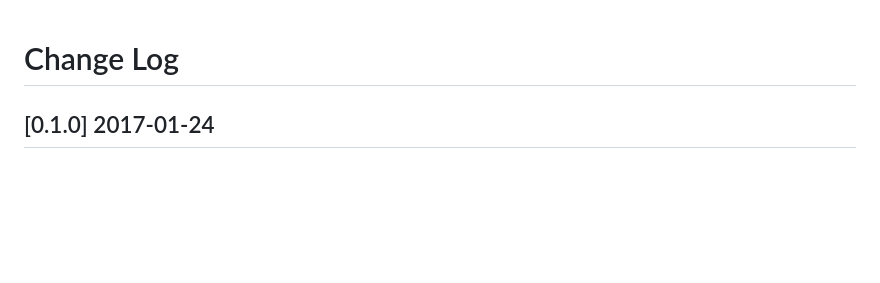
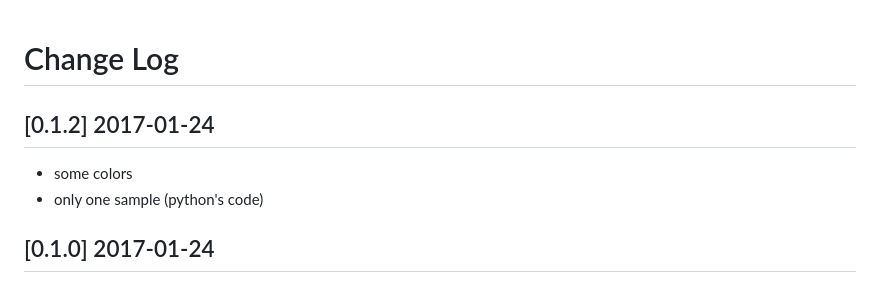
Before and after one commit to lioshi/vscode-lioshi-theme, a Markdown page: CHANGELOG.md, the part around the change. Rendered like a GitHub page; blank space fills up the shorter version.

```diff
--- a/CHANGELOG.md
+++ b/CHANGELOG.md
@@ -1,4 +1,8 @@
 # Change Log
+
+## [0.1.2] 2017-01-24
+- some colors
+- only one sample (python's code)
 
 ## [0.1.0] 2017-01-24
 - add sample's code display
```
Also changed, not shown: README.md (+3 -35 lines), images/code-py.png, images/colors.png (added), 5 other files.
